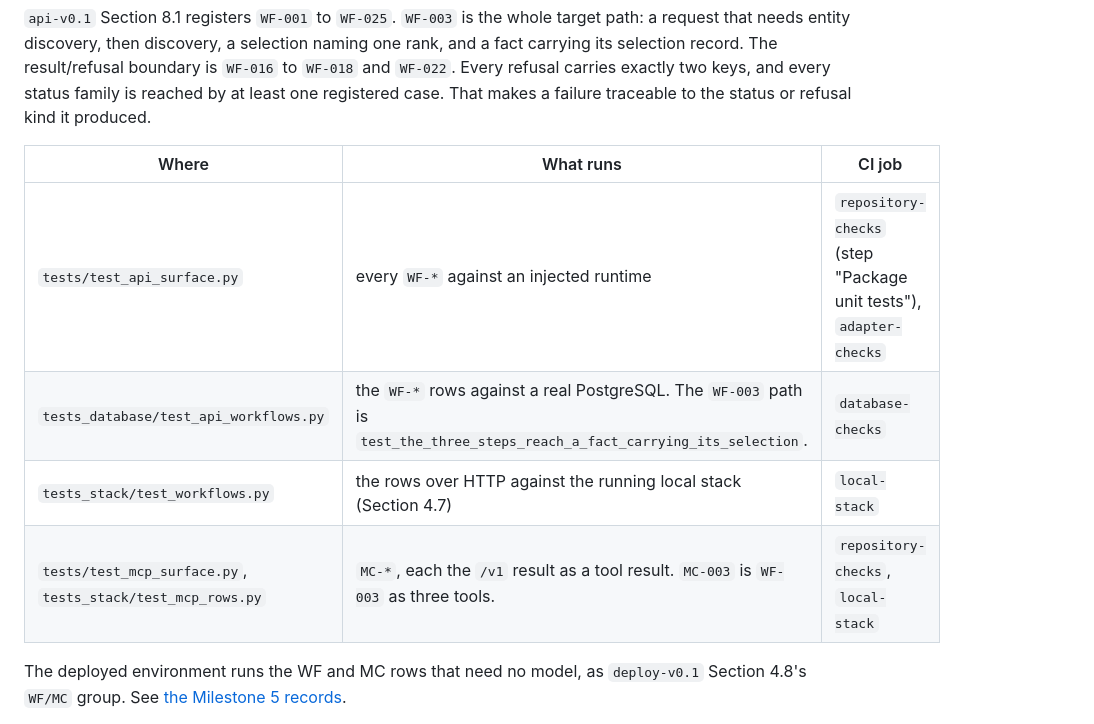
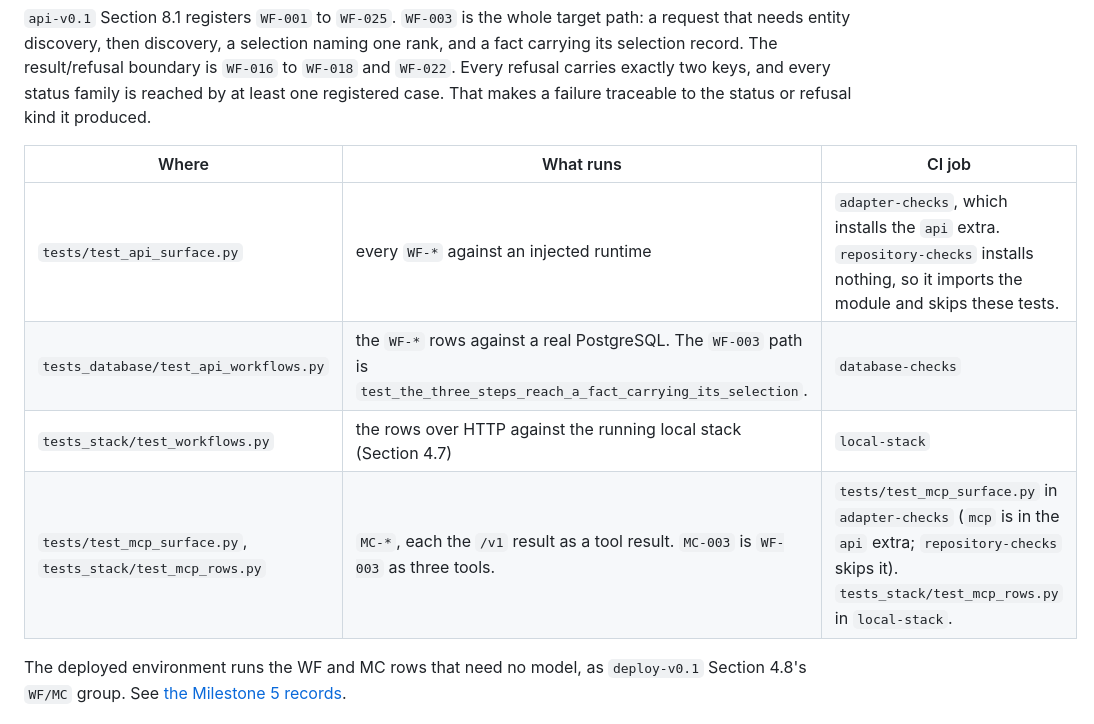
Before and after one commit to OKJ1105/evidence-first-rag, a Markdown page: docs/acceptance/milestone-4.md, the part around the change. GitHub-like rendering.

Commit message:
Address review findings (round 2)
B3: fixed - In the Gate item 3 table of docs/acceptance/milestone-4.md, I changed the CI job credited for tests/test_api_surface.py and tests/test_mcp_surface.py to `adapter-checks`. That job runs `pip install -e ".[adapter,api]"`, and the `api` extra in pyproject.toml includes both `fastapi` and `mcp`. Both rows now also say that `repository-checks` installs nothing, so it imports these modules and skips their tests. The MCP row now says which job runs each file: tests/test_mcp_surface.py in `adapter-checks`, and tests_stack/test_mcp_rows.py in `local-stack`.

Agent-Loop-Run: https://github.com/OKJ1105/evidence-first-rag/actions/runs/37326940337

```diff
--- a/docs/acceptance/milestone-4.md
+++ b/docs/acceptance/milestone-4.md
@@ -44,10 +44,10 @@ The row also requires the recorded human decision C on #169, cited here "with th
 
 | Where | What runs | CI job |
 | --- | --- | --- |
-| `tests/test_api_surface.py` | every `WF-*` against an injected runtime | `repository-checks` (step "Package unit tests"), `adapter-checks` |
+| `tests/test_api_surface.py` | every `WF-*` against an injected runtime | `adapter-checks`, which installs the `api` extra. `repository-checks` installs nothing, so it imports the module and skips these tests. |
 | `tests_database/test_api_workflows.py` | the `WF-*` rows against a real PostgreSQL. The `WF-003` path is `test_the_three_steps_reach_a_fact_carrying_its_selection`. | `database-checks` |
 | `tests_stack/test_workflows.py` | the rows over HTTP against the running local stack (Section 4.7) | `local-stack` |
-| `tests/test_mcp_surface.py`, `tests_stack/test_mcp_rows.py` | `MC-*`, each the `/v1` result as a tool result. `MC-003` is `WF-003` as three tools. | `repository-checks`, `local-stack` |
+| `tests/test_mcp_surface.py`, `tests_stack/test_mcp_rows.py` | `MC-*`, each the `/v1` result as a tool result. `MC-003` is `WF-003` as three tools. | `tests/test_mcp_surface.py` in `adapter-checks` (`mcp` is in the `api` extra; `repository-checks` skips it). `tests_stack/test_mcp_rows.py` in `local-stack`. |
 
 The deployed environment runs the WF and MC rows that need no model, as `deploy-v0.1` Section 4.8's `WF/MC` group. See [the Milestone 5 records](milestone-5/README.md).
 
```
